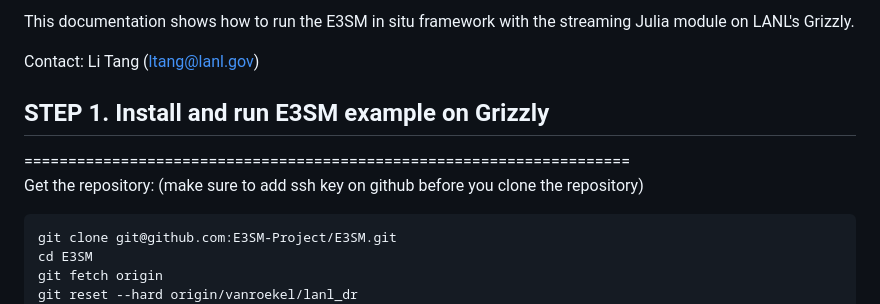
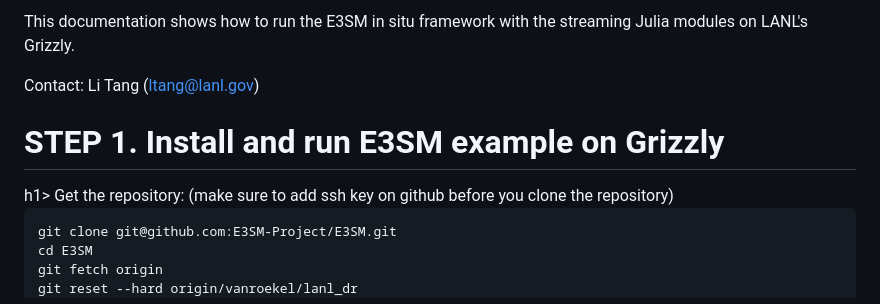
Before and after one commit to ltang85/In-Situ-data-Analysis-with-Julia-for-Climate-Simulations-at-Large-Scale, a Markdown page: src/README.md, the part around the change. GitHub-like rendering.

````diff
--- a/src/README.md
+++ b/src/README.md
@@ -1,9 +1,8 @@
-This documentation shows how to run the E3SM in situ framework with the streaming Julia module on LANL's Grizzly.
+This documentation shows how to run the E3SM in situ framework with the streaming Julia modules on LANL's Grizzly.
 
 Contact: Li Tang (ltang@lanl.gov)
 
-## STEP 1. Install and run E3SM example on Grizzly
-=====================================================================
+<h1>STEP 1. Install and run E3SM example on Grizzly</h1>h1>
 Get the repository: (make sure to add ssh key on github before you clone the repository)
 
 ```
````
